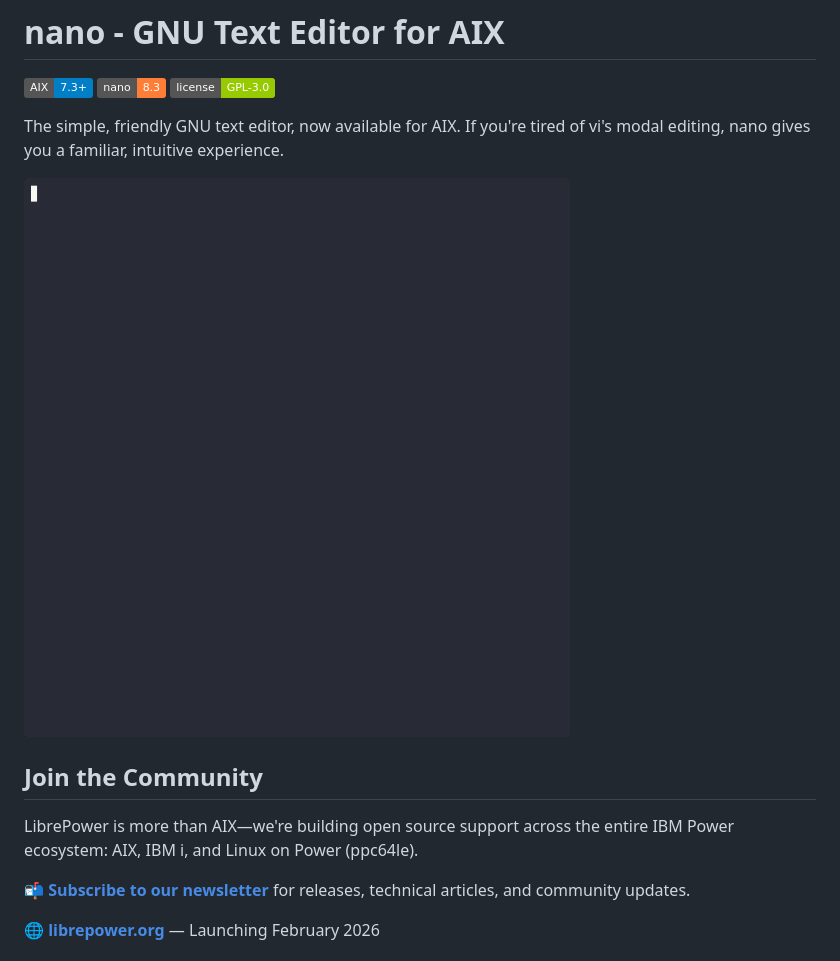
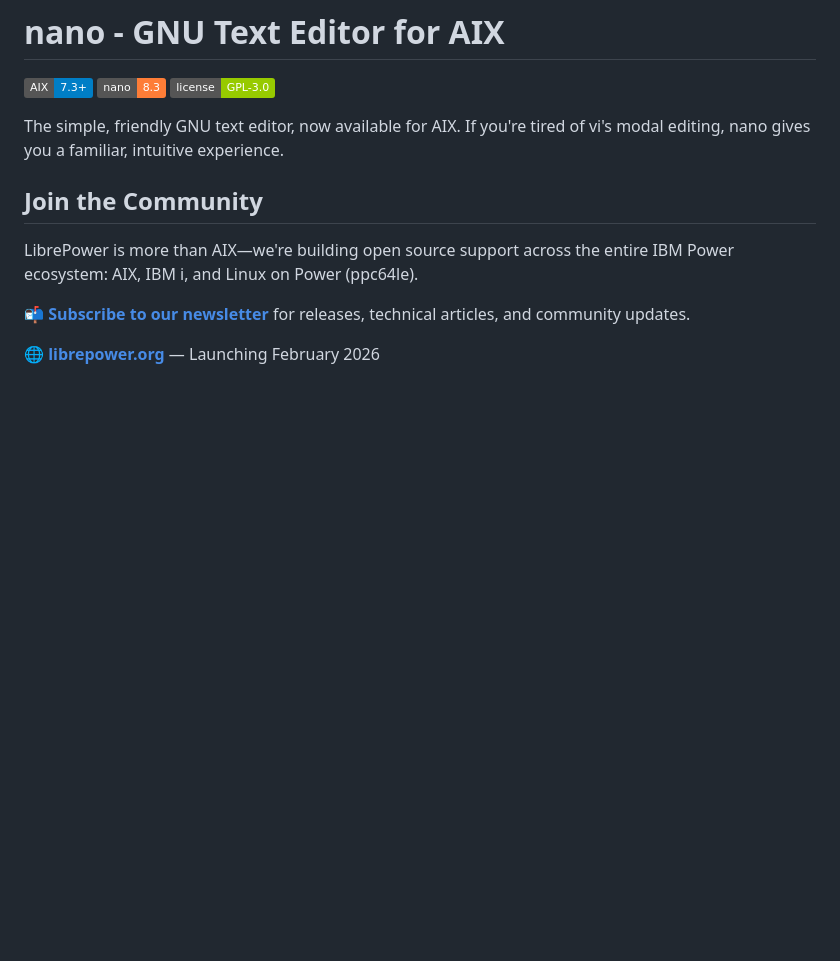
Before and after one commit to librepower/aix, a Markdown page: nano-editor/README.md, the part around the change. Drawn GitHub-style; pictures changed too: nano-editor/demo/nano-demo.gif (deleted); badges without logos; blank space fills up the shorter version.

```diff
--- a/nano-editor/README.md
+++ b/nano-editor/README.md
@@ -5,8 +5,6 @@
 ![License](https://img.shields.io/badge/license-GPL--3.0-green)
 
 The simple, friendly GNU text editor, now available for AIX. If you're tired of vi's modal editing, nano gives you a familiar, intuitive experience.
-
-![nano Demo](demo/nano-demo.gif)
 
 ## Join the Community
 
```
Also changed, not shown: duf/README.md (+2 -0 lines), gron/README.md (+2 -0 lines), duf/demo/duf-demo.gif (added), gron/demo/gron-demo.gif (added).
